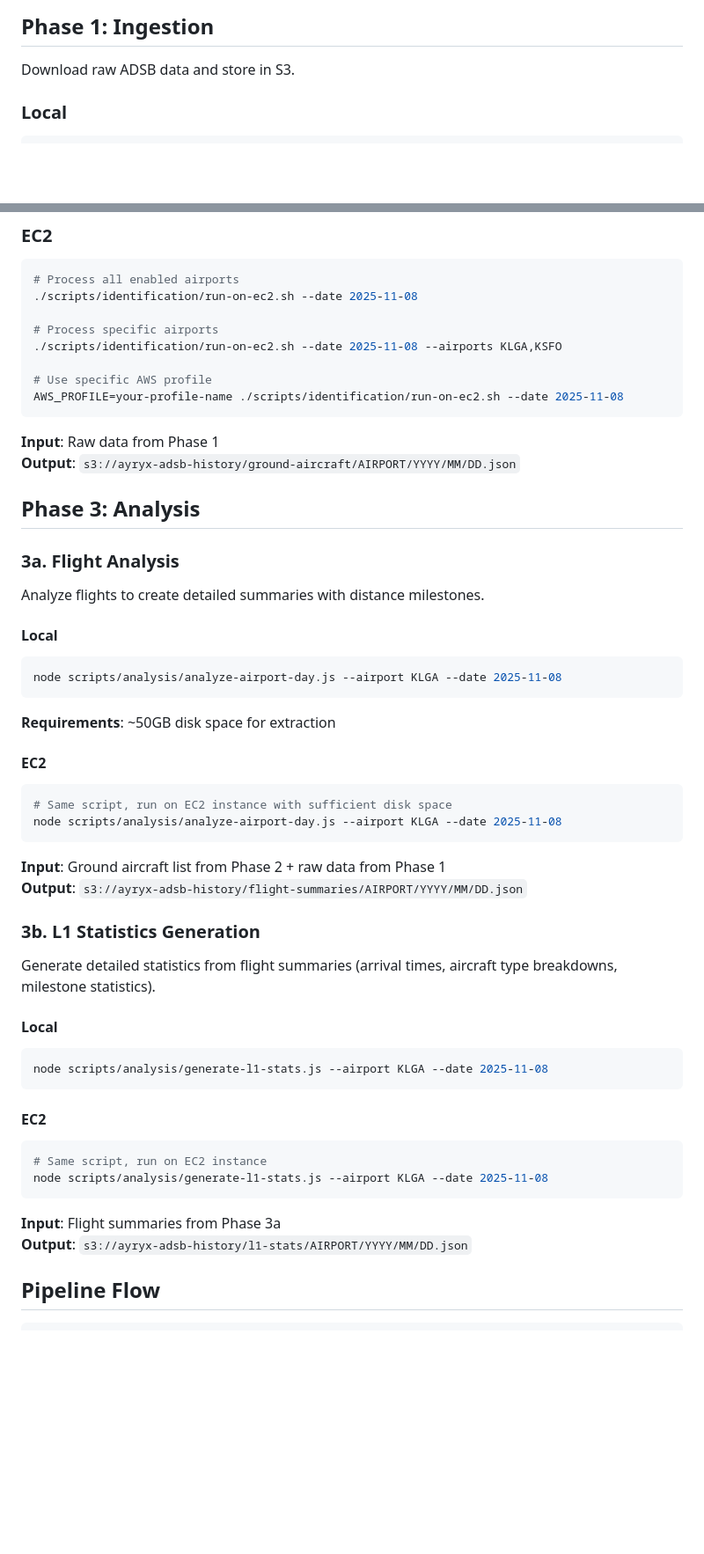
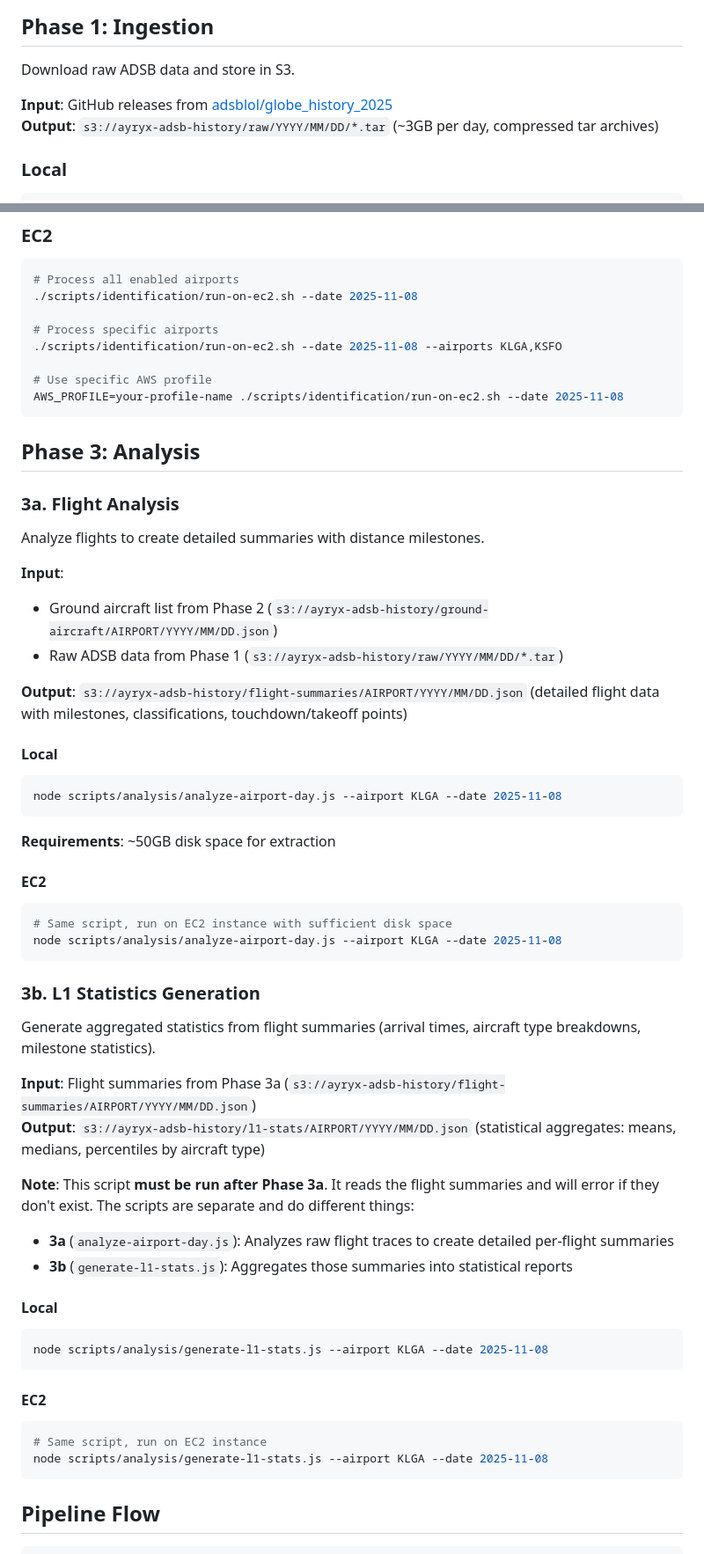
Before and after one commit to ayryx-systems/adsb-history, a Markdown page: README.md, 2 parts joined by grey strips. Shown: that part at 88% size. GitHub-like rendering; blank space fills up the shorter version.

Commit message:
2 analyses in readme

````diff
--- a/README.md
+++ b/README.md
@@ -17,6 +17,9 @@ Each phase depends on the previous one's output.
 ## Phase 1: Ingestion
 
 Download raw ADSB data and store in S3.
+
+**Input**: GitHub releases from [adsblol/globe_history_2025](https://github.com/adsblol/globe_history_2025)
+**Output**: `s3://ayryx-adsb-history/raw/YYYY/MM/DD/*.tar` (~3GB per day, compressed tar archives)
 
 ### Local
 
@@ -71,14 +75,18 @@ node scripts/identification/identify-ground-aircraft-multi.js --date 2025-11-08
 AWS_PROFILE=your-profile-name ./scripts/identification/run-on-ec2.sh --date 2025-11-08
 ```
 
-**Input**: Raw data from Phase 1
-**Output**: `s3://ayryx-adsb-history/ground-aircraft/AIRPORT/YYYY/MM/DD.json`
-
 ## Phase 3: Analysis
 
 ### 3a. Flight Analysis
 
 Analyze flights to create detailed summaries with distance milestones.
+
+**Input**:
+
+- Ground aircraft list from Phase 2 (`s3://ayryx-adsb-history/ground-aircraft/AIRPORT/YYYY/MM/DD.json`)
+- Raw ADSB data from Phase 1 (`s3://ayryx-adsb-history/raw/YYYY/MM/DD/*.tar`)
+
+**Output**: `s3://ayryx-adsb-history/flight-summaries/AIRPORT/YYYY/MM/DD.json` (detailed flight data with milestones, classifications, touchdown/takeoff points)
 
 #### Local
 
@@ -95,12 +103,17 @@ node scripts/analysis/analyze-airport-day.js --airport KLGA --date 2025-11-08
 node scripts/analysis/analyze-airport-day.js --airport KLGA --date 2025-11-08
 ```
 
-**Input**: Ground aircraft list from Phase 2 + raw data from Phase 1
-**Output**: `s3://ayryx-adsb-history/flight-summaries/AIRPORT/YYYY/MM/DD.json`
-
 ### 3b. L1 Statistics Generation
 
-Generate detailed statistics from flight summaries (arrival times, aircraft type breakdowns, milestone statistics).
+Generate aggregated statistics from flight summaries (arrival times, aircraft type breakdowns, milestone statistics).
+
+**Input**: Flight summaries from Phase 3a (`s3://ayryx-adsb-history/flight-summaries/AIRPORT/YYYY/MM/DD.json`)
+**Output**: `s3://ayryx-adsb-history/l1-stats/AIRPORT/YYYY/MM/DD.json` (statistical aggregates: means, medians, percentiles by aircraft type)
+
+**Note**: This script **must be run after Phase 3a**. It reads the flight summaries and will error if they don't exist. The scripts are separate and do different things:
+
+- **3a** (`analyze-airport-day.js`): Analyzes raw flight traces to create detailed per-flight summaries
+- **3b** (`generate-l1-stats.js`): Aggregates those summaries into statistical reports
 
 #### Local
 
@@ -114,9 +127,6 @@ node scripts/analysis/generate-l1-stats.js --airport KLGA --date 2025-11-08
 # Same script, run on EC2 instance
 node scripts/analysis/generate-l1-stats.js --airport KLGA --date 2025-11-08
 ```
-
-**Input**: Flight summaries from Phase 3a
-**Output**: `s3://ayryx-adsb-history/l1-stats/AIRPORT/YYYY/MM/DD.json`
 
 ## Pipeline Flow
 
````
Also changed, not shown: other parts of README.md (+3 -2 lines).
